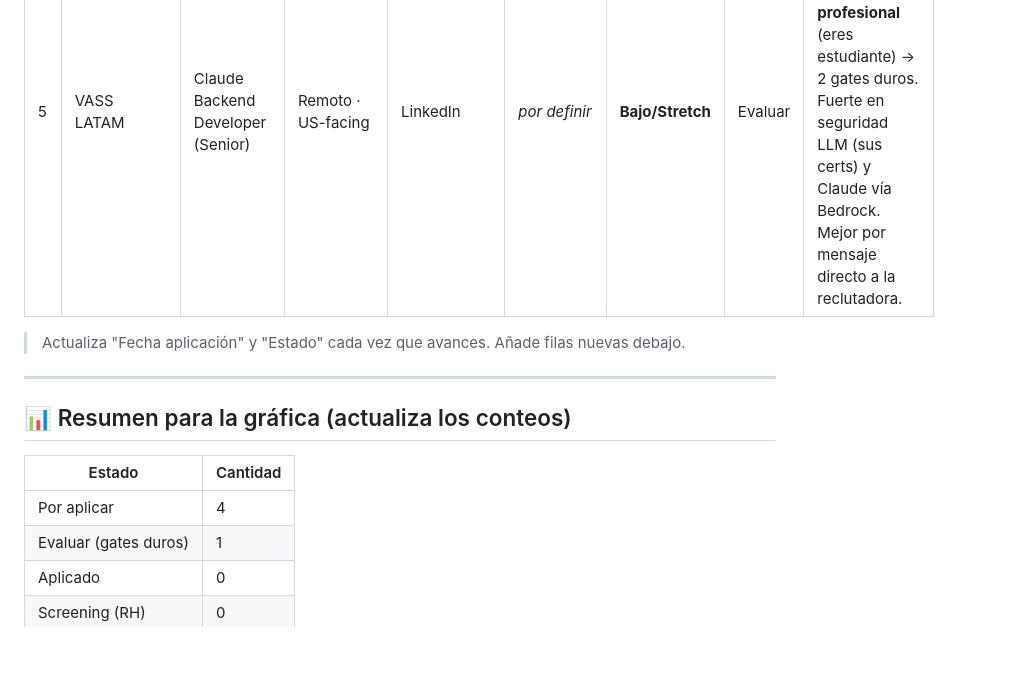
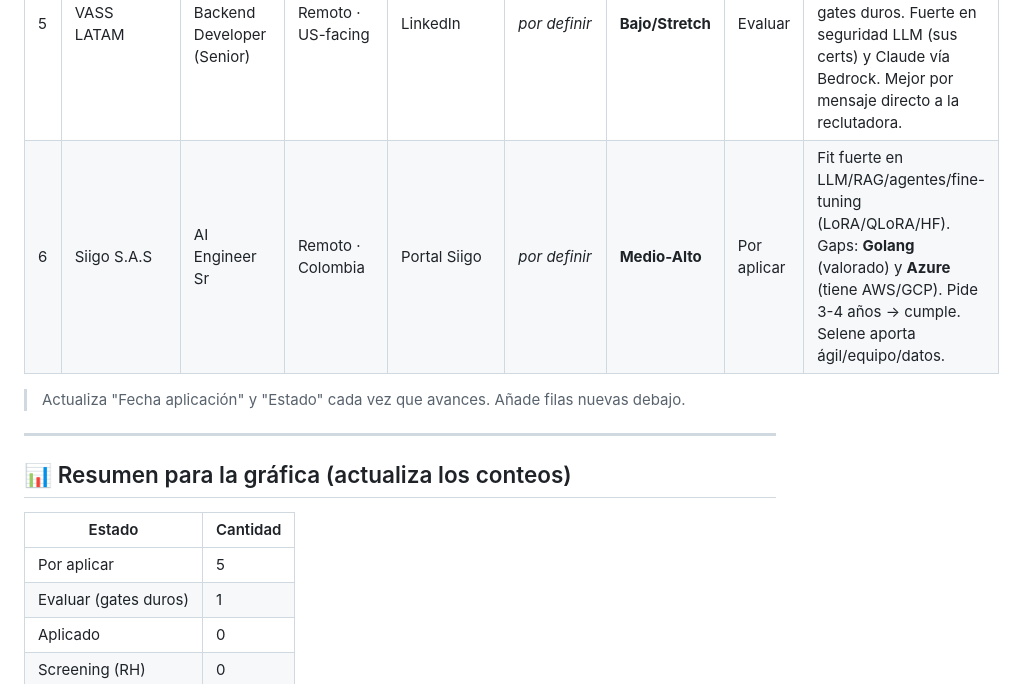
Before and after one commit to yeisonestiv109/para_to_get_work_and_linkedin_post, a Markdown page: memoria/16-historial-aplicaciones.md, the part around the change. Rendered like a GitHub page; blank space fills up the shorter version.

Commit message:
Agrega contexto Proyecto Selene y registra vacante Siigo AI Engineer Sr en el tracker

```diff
--- a/memoria/16-historial-aplicaciones.md
+++ b/memoria/16-historial-aplicaciones.md
@@ -20,6 +20,7 @@ Estados de salida: `Rechazado` · `Descartado por mí` · `Sin respuesta` · `En
 | 3 | Vozy | Technical Agent Developer (rol intern) | Remoto · Medellín | Web (BambooHR) | _por definir_ | Empresa **Alta** / rol **Bajo** | Por aplicar | Empresa = tu nicho de voz. El puesto publicado es de prácticas; apuntar a rol mid/senior o networking. |
 | 4 | 5411 Hub (cliente confidencial) | Generative AI Engineer | Remoto · LATAM | Web (5411 Hub) | _por definir_ | Alto | Por aplicar | Inglés bilingüe EXCLUYENTE. Corregir form: inglés "B2+" (no "Average"), experiencia "3+" (no 2). |
 | 5 | VASS LATAM | Claude Backend Developer (Senior) | Remoto · US-facing | LinkedIn | _por definir_ | **Bajo/Stretch** | Evaluar | 🚩 Pide **5+ años Python backend** y **tarjeta profesional** (eres estudiante) → 2 gates duros. Fuerte en seguridad LLM (sus certs) y Claude vía Bedrock. Mejor por mensaje directo a la reclutadora. |
+| 6 | Siigo S.A.S | AI Engineer Sr | Remoto · Colombia | Portal Siigo | _por definir_ | **Medio-Alto** | Por aplicar | Fit fuerte en LLM/RAG/agentes/fine-tuning (LoRA/QLoRA/HF). Gaps: **Golang** (valorado) y **Azure** (tiene AWS/GCP). Pide 3-4 años → cumple. Selene aporta ágil/equipo/datos. |
 
 > Actualiza "Fecha aplicación" y "Estado" cada vez que avances. Añade filas nuevas debajo.
 
@@ -29,7 +30,7 @@ Estados de salida: `Rechazado` · `Descartado por mí` · `Sin respuesta` · `En
 
 | Estado | Cantidad |
 |--------|----------|
-| Por aplicar | 4 |
+| Por aplicar | 5 |
 | Evaluar (gates duros) | 1 |
 | Aplicado | 0 |
 | Screening (RH) | 0 |
```
Also changed, not shown: memoria/00-INDICE.md (+1 -0 lines), memoria/18-contexto-proyecto-selene.md (added, +48 -0 lines).
